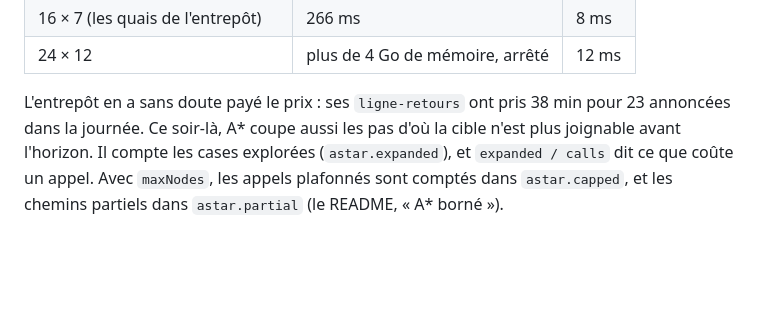
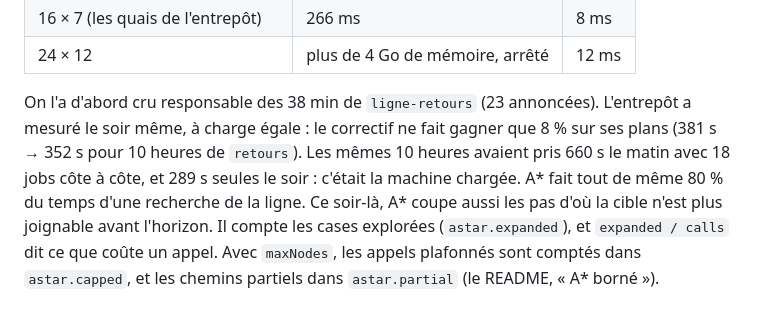
Before and after one commit to samiyc/mcts-commun, a Markdown page: docs/backlog.md, the part around the change. GitHub-like rendering; blank space fills up the shorter version.

```diff
--- a/docs/backlog.md
+++ b/docs/backlog.md
@@ -114,7 +114,10 @@ qu'elle avait de voisins déjà atteints, et grossissaient ainsi à chaque pas (
 | 16 × 7 (les quais de l'entrepôt) | 266 ms | 8 ms |
 | 24 × 12 | plus de 4 Go de mémoire, arrêté | 12 ms |
 
-L'entrepôt en a sans doute payé le prix : ses `ligne-retours` ont pris 38 min pour 23 annoncées dans la journée.
+On l'a d'abord cru responsable des 38 min de `ligne-retours` (23 annoncées). L'entrepôt a mesuré le soir même, à
+charge égale : le correctif ne fait gagner que 8 % sur ses plans (381 s → 352 s pour 10 heures de `retours`). Les
+mêmes 10 heures avaient pris 660 s le matin avec 18 jobs côte à côte, et 289 s seules le soir : c'était la machine
+chargée. A* fait tout de même 80 % du temps d'une recherche de la ligne.
 Ce soir-là, A* coupe aussi les pas d'où la cible n'est plus joignable avant l'horizon. Il compte les cases explorées
 (`astar.expanded`), et `expanded / calls` dit ce que coûte un appel. Avec `maxNodes`, les appels plafonnés
 sont comptés dans `astar.capped`, et les chemins partiels dans `astar.partial` (le README, « A* borné »).
```
Also changed, not shown: docs/essais-projets.md (+23 -1 lines), docs/recherche.md (+1 -1 lines).
